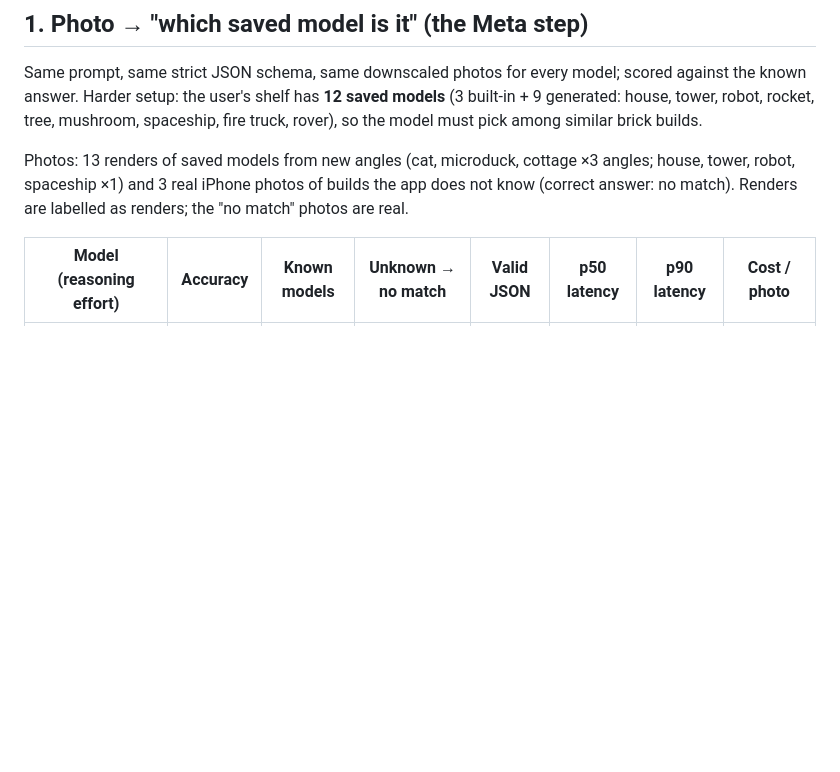
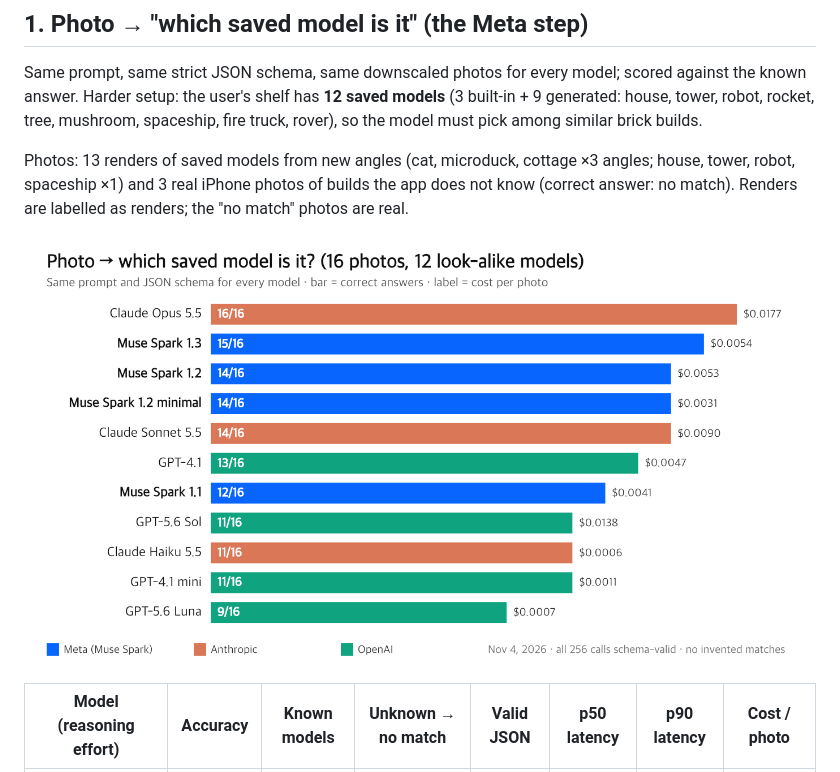
Before and after one commit to elcodabra/lego-build-inventory, a Markdown page: docs/benchmarks.md, the part around the change. Drawn GitHub-style; pictures changed too: docs/img/benchmark.png (added); blank space fills up the shorter version.

```diff
--- a/docs/benchmarks.md
+++ b/docs/benchmarks.md
@@ -13,6 +13,8 @@ brick builds.
 Photos: 13 renders of saved models from new angles (cat, microduck, cottage ×3 angles; house, tower,
 robot, spaceship ×1) and 3 real iPhone photos of builds the app does not know (correct answer: no match).
 Renders are labelled as renders; the "no match" photos are real.
+
+![Benchmark chart](img/benchmark.png)
 
 | Model (reasoning effort) | Accuracy | Known models | Unknown → no match | Valid JSON | p50 latency | p90 latency | Cost / photo |
 |---|---|---|---|---|---|---|---|
```
Also changed, not shown: README.md (+2 -0 lines), 1 other file.
